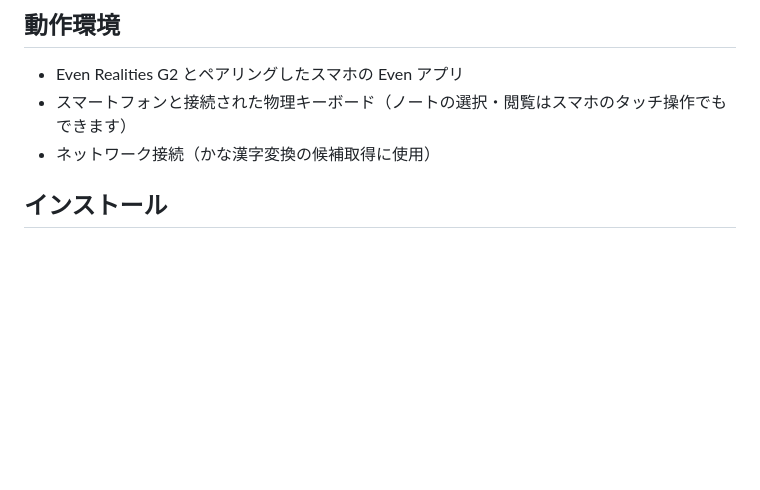
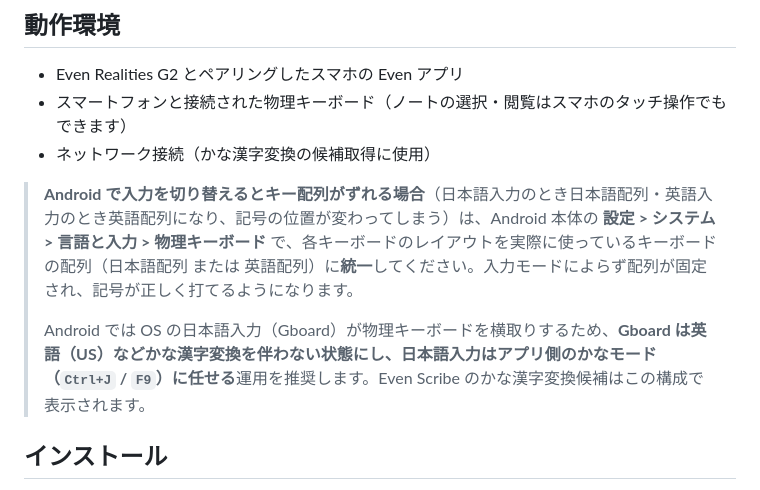
Before and after one commit to hiraghi/even-scribe, a Markdown page: README.md, the part around the change. GitHub-like rendering; blank space fills up the shorter version.

Commit message:
docs(readme): Android の物理キーボード配列統一と Gboard=英字 運用を追記
日本語/英語入力でキー配列がずれる場合の Android 本体設定(物理キーボードの
レイアウト統一)と、Gboard を英字にしてアプリ側かなモード(Ctrl+J/F9)で
日本語入力する推奨運用を「動作環境」に注記。0.4.6 の beforeinput 対応で
Android でもアプリのかな漢字変換が使えるようになったことに対応。

Co-Authored-By: Claude Opus 4.8 <noreply@anthropic.com>

```diff
--- a/README.md
+++ b/README.md
@@ -17,6 +17,10 @@ Even Realities G2 スマートグラス上で動く、日本語入力メモア
 - Even Realities G2 とペアリングしたスマホの Even アプリ
 - スマートフォンと接続された物理キーボード（ノートの選択・閲覧はスマホのタッチ操作でもできます）
 - ネットワーク接続（かな漢字変換の候補取得に使用）
+
+> **Android で入力を切り替えるとキー配列がずれる場合**（日本語入力のとき日本語配列・英語入力のとき英語配列になり、記号の位置が変わってしまう）は、Android 本体の **設定 > システム > 言語と入力 > 物理キーボード** で、各キーボードのレイアウトを実際に使っているキーボードの配列（日本語配列 または 英語配列）に**統一**してください。入力モードによらず配列が固定され、記号が正しく打てるようになります。
+>
+> Android では OS の日本語入力（Gboard）が物理キーボードを横取りするため、**Gboard は英語（US）などかな漢字変換を伴わない状態にし、日本語入力はアプリ側のかなモード（`Ctrl+J` / `F9`）に任せる**運用を推奨します。Even Scribe のかな漢字変換候補はこの構成で表示されます。
 
 ## インストール
 
```
